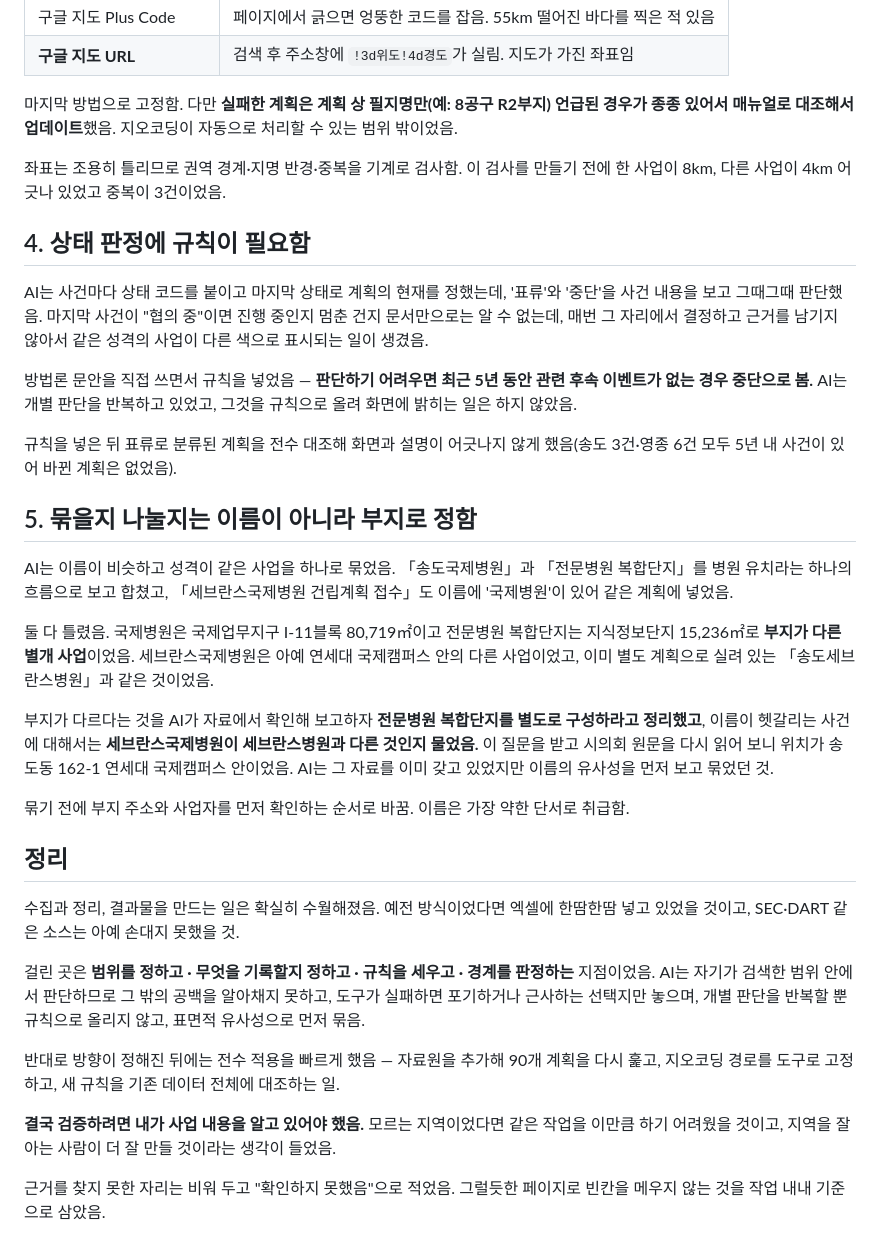
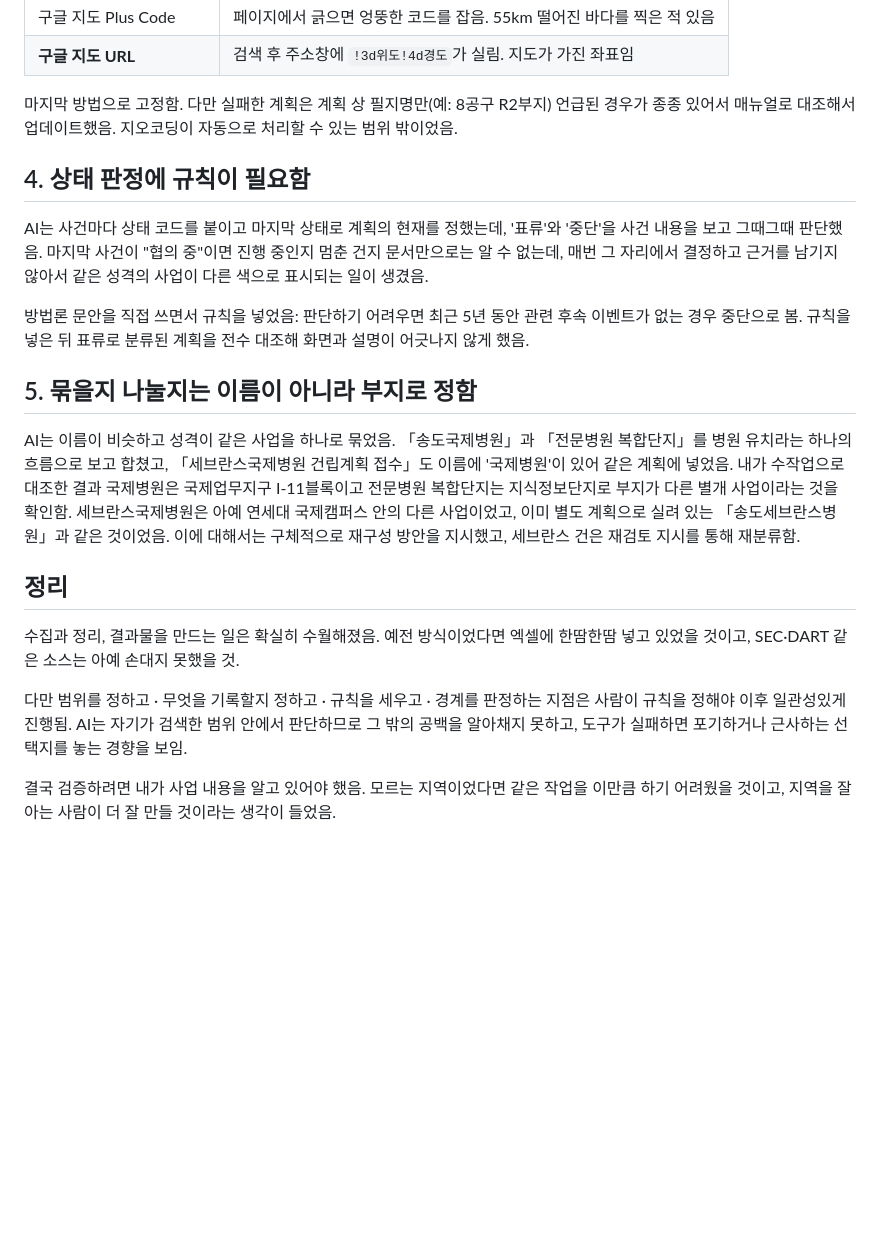
Before and after one commit to wherewindstay/incheon-fez-timeline, a Markdown page: TRIAL-AND-ERROR.ko.md, the part around one of its changes. Drawn GitHub-style; blank space fills up the shorter version.

```diff
--- a/TRIAL-AND-ERROR.ko.md
+++ b/TRIAL-AND-ERROR.ko.md
@@ -49,36 +46,25 @@ AI는 OSM Nominatim으로 주소를 좌표로 바꾸다가, 안 잡히는 주소
 | 구글 지도 Plus Code | 페이지에서 긁으면 엉뚱한 코드를 잡음. 55km 떨어진 바다를 찍은 적 있음 |
 | **구글 지도 URL** | 검색 후 주소창에 `!3d위도!4d경도`가 실림. 지도가 가진 좌표임 |
 
-마지막 방법으로 고정함. 다만 **실패한 계획은 계획 상 필지명만(예: 8공구 R2부지) 언급된 경우가 종종 있어서 매뉴얼로 대조해서 업데이트**했음. 지오코딩이 자동으로 처리할 수 있는 범위 밖이었음.
+마지막 방법으로 고정함. 다만 실패한 계획은 계획 상 필지명만(예: 8공구 R2부지) 언급된 경우가 종종 있어서 매뉴얼로 대조해서 업데이트했음. 지오코딩이 자동으로 처리할 수 있는 범위 밖이었음.
 
-좌표는 조용히 틀리므로 권역 경계·지명 반경·중복을 기계로 검사함. 이 검사를 만들기 전에 한 사업이 8km, 다른 사업이 4km 어긋나 있었고 중복이 3건이었음.
 
 ## 4. 상태 판정에 규칙이 필요함
 
 AI는 사건마다 상태 코드를 붙이고 마지막 상태로 계획의 현재를 정했는데, '표류'와 '중단'을 사건 내용을 보고 그때그때 판단했음. 마지막 사건이 "협의 중"이면 진행 중인지 멈춘 건지 문서만으로는 알 수 없는데, 매번 그 자리에서 결정하고 근거를 남기지 않아서 같은 성격의 사업이 다른 색으로 표시되는 일이 생겼음.
 
-방법론 문안을 직접 쓰면서 규칙을 넣었음 — **판단하기 어려우면 최근 5년 동안 관련 후속 이벤트가 없는 경우 중단으로 봄.** AI는 개별 판단을 반복하고 있었고, 그것을 규칙으로 올려 화면에 밝히는 일은 하지 않았음.
+방법론 문안을 직접 쓰면서 규칙을 넣었음: 판단하기 어려우면 최근 5년 동안 관련 후속 이벤트가 없는 경우 중단으로 봄. 규칙을 넣은 뒤 표류로 분류된 계획을 전수 대조해 화면과 설명이 어긋나지 않게 했음.
 
-규칙을 넣은 뒤 표류로 분류된 계획을 전수 대조해 화면과 설명이 어긋나지 않게 했음(송도 3건·영종 6건 모두 5년 내 사건이 있어 바뀐 계획은 없었음).
 
 ## 5. 묶을지 나눌지는 이름이 아니라 부지로 정함
 
-AI는 이름이 비슷하고 성격이 같은 사업을 하나로 묶었음. 「송도국제병원」과 「전문병원 복합단지」를 병원 유치라는 하나의 흐름으로 보고 합쳤고, 「세브란스국제병원 건립계획 접수」도 이름에 '국제병원'이 있어 같은 계획에 넣었음.
+AI는 이름이 비슷하고 성격이 같은 사업을 하나로 묶었음. 「송도국제병원」과 「전문병원 복합단지」를 병원 유치라는 하나의 흐름으로 보고 합쳤고, 「세브란스국제병원 건립계획 접수」도 이름에 '국제병원'이 있어 같은 계획에 넣었음. 내가 수작업으로 대조한 결과 국제병원은 국제업무지구 I-11블록이고 전문병원 복합단지는 지식정보단지로 부지가 다른 별개 사업이라는 것을 확인함. 세브란스국제병원은 아예 연세대 국제캠퍼스 안의 다른 사업이었고, 이미 별도 계획으로 실려 있는 「송도세브란스병원」과 같은 것이었음. 이에 대해서는 구체적으로 재구성 방안을 지시했고, 세브란스 건은 재검토 지시를 통해 재분류함.
 
-둘 다 틀렸음. 국제병원은 국제업무지구 I-11블록 80,719㎡이고 전문병원 복합단지는 지식정보단지 15,236㎡로 **부지가 다른 별개 사업**이었음. 세브란스국제병원은 아예 연세대 국제캠퍼스 안의 다른 사업이었고, 이미 별도 계획으로 실려 있는 「송도세브란스병원」과 같은 것이었음.
-
-부지가 다르다는 것을 AI가 자료에서 확인해 보고하자 **전문병원 복합단지를 별도로 구성하라고 정리했고**, 이름이 헷갈리는 사건에 대해서는 **세브란스국제병원이 세브란스병원과 다른 것인지 물었음.** 이 질문을 받고 시의회 원문을 다시 읽어 보니 위치가 송도동 162-1 연세대 국제캠퍼스 안이었음. AI는 그 자료를 이미 갖고 있었지만 이름의 유사성을 먼저 보고 묶었던 것.
-
-묶기 전에 부지 주소와 사업자를 먼저 확인하는 순서로 바꿈. 이름은 가장 약한 단서로 취급함.
 
 ## 정리
 
 수집과 정리, 결과물을 만드는 일은 확실히 수월해졌음. 예전 방식이었다면 엑셀에 한땀한땀 넣고 있었을 것이고, SEC·DART 같은 소스는 아예 손대지 못했을 것.
 
-걸린 곳은 **범위를 정하고 · 무엇을 기록할지 정하고 · 규칙을 세우고 · 경계를 판정하는** 지점이었음. AI는 자기가 검색한 범위 안에서 판단하므로 그 밖의 공백을 알아채지 못하고, 도구가 실패하면 포기하거나 근사하는 선택지만 놓으며, 개별 판단을 반복할 뿐 규칙으로 올리지 않고, 표면적 유사성으로 먼저 묶음.
+다만 범위를 정하고 · 무엇을 기록할지 정하고 · 규칙을 세우고 · 경계를 판정하는 지점은 사람이 규칙을 정해야 이후 일관성있게 진행됨. AI는 자기가 검색한 범위 안에서 판단하므로 그 밖의 공백을 알아채지 못하고, 도구가 실패하면 포기하거나 근사하는 선택지를 놓는 경향을 보임.
 
-반대로 방향이 정해진 뒤에는 전수 적용을 빠르게 했음 — 자료원을 추가해 90개 계획을 다시 훑고, 지오코딩 경로를 도구로 고정하고, 새 규칙을 기존 데이터 전체에 대조하는 일.
-
-**결국 검증하려면 내가 사업 내용을 알고 있어야 했음.** 모르는 지역이었다면 같은 작업을 이만큼 하기 어려웠을 것이고, 지역을 잘 아는 사람이 더 잘 만들 것이라는 생각이 들었음.
-
-근거를 찾지 못한 자리는 비워 두고 "확인하지 못했음"으로 적었음. 그럴듯한 페이지로 빈칸을 메우지 않는 것을 작업 내내 기준으로 삼았음.
+결국 검증하려면 내가 사업 내용을 알고 있어야 했음. 모르는 지역이었다면 같은 작업을 이만큼 하기 어려웠을 것이고, 지역을 잘 아는 사람이 더 잘 만들 것이라는 생각이 들었음.
```
Also changed, not shown: other parts of TRIAL-AND-ERROR.ko.md (+9 -12 lines).
